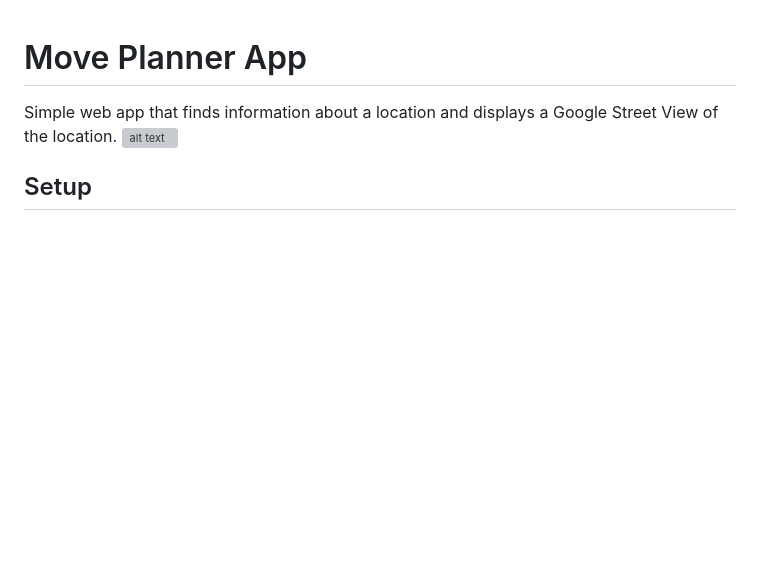
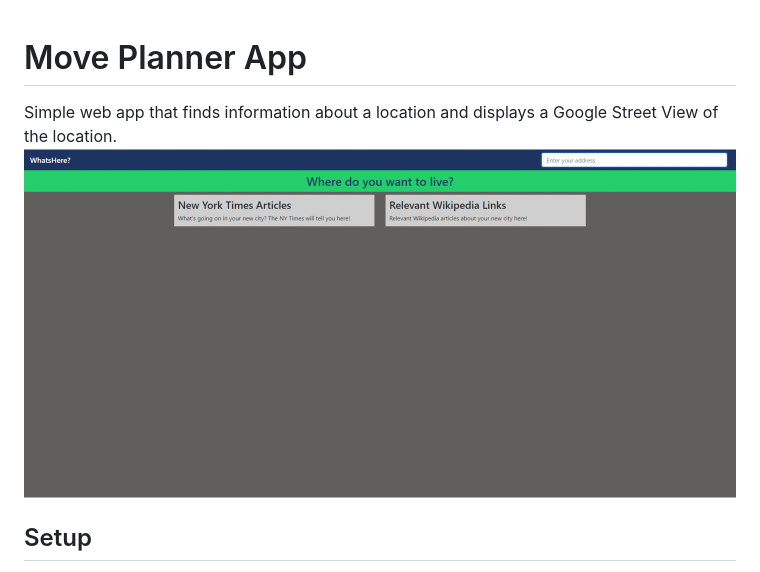
Before and after one commit to henryfok/Move-Planner-App, a Markdown page: README.md, the part around the change. GitHub-like rendering; pictures changed too: app_preview.gif (added); blank space fills up the shorter version; grey boxes are pictures that could not be loaded.

```diff
--- a/README.md
+++ b/README.md
@@ -1,7 +1,7 @@
 # Move Planner App
 
 Simple web app that finds information about a location and displays a Google Street View of the location.
-![alt text](https://raw.githubusercontent.com/henryfok/Move-Planner-App/master/app_preview.png)
+![alt text](https://raw.githubusercontent.com/henryfok/Move-Planner-App/master/app_preview.gif)
 
 ## Setup
 
```
Also changed, not shown: 3 other files.
